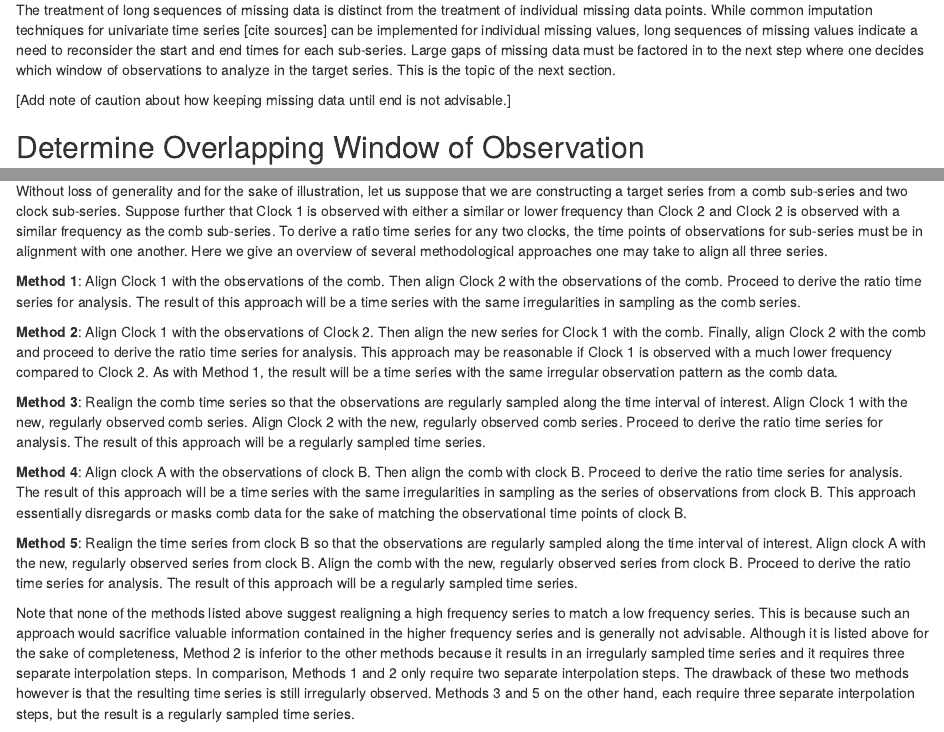
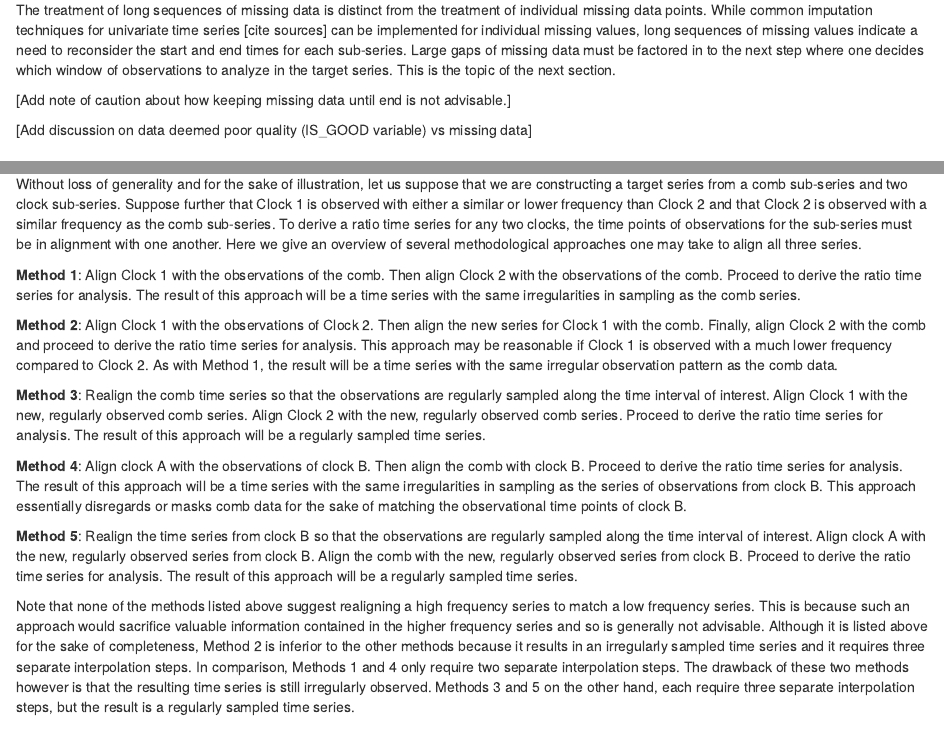
Before and after one commit to caitberry/atomic-clock, an R Markdown document (st-interp/NIST_TN/interp-impute-TN.Rmd): the page in a window 1100 px wide, from 1410 px down, and a second part further down, joined at a grey line. Rendered offline with R 4.5, knitr and Pandoc, with nearby package versions; drawn as R Markdown's standard HTML page in place of the format the file asks for.

Commit message:
update interp-impute-TN.Rmd

```diff
--- a/st-interp/NIST_TN/interp-impute-TN.Rmd
+++ b/st-interp/NIST_TN/interp-impute-TN.Rmd
@@ -74,9 +74,9 @@ The treatment of long sequences of missing data is distinct from the treatment o
 
 [Add note of caution about how keeping missing data until end is not advisable.]
 
+[Add discussion on data deemed poor quality (IS_GOOD variable) vs missing data]
+
 ## Determine Overlapping Window of Observation
-
-
 
 An important characteristic of clock and comb data is that the beginning and end point of observations may vary among each sub-series. If there are any large gaps of missing data in the clock shift files, this should also be taken into consideration when determining the start and end time points of the data. Therefore, a necessary component to preparing the data for analysis is first identifying the overlapping windows of observation for each time series. The goal of this step is to find a time interval $[t_{i}, t_{j}]$ that includes the largest possible intersection of non-missing observations from each sub-series.
 
@@ -138,12 +138,11 @@ def ub_extract(target, data):
 <!-------------------------------------------------------------->
 # Interpolation
 
-
 ## Frequency Alignment
 
 The culmination of the previous data processing steps yields several independent sub-series that begin and end at the same time points but that may be observed with very different frequencies. At this stage, there is no missing data in any of the sub-series; however, because each series is comprised of observations along an irregular time scale, we are not yet ready to compute the target series. In the context of atomic clock data, the comb time series are typically observed more regularly than any individual clock shift time series. Thus the comb data represent a high-frequency sub-series and the clock shift data are low-frequency sub-series in comparison. Furthermore, it may be the case that each clock sub-series is sampled at very different rates.
 
-Without loss of generality and for the sake of illustration, let us suppose that we are constructing a target series from a comb sub-series and two clock sub-series. Suppose further that Clock 1 is observed with either a similar or lower frequency than Clock 2 and Clock 2 is observed with a similar frequency as the comb sub-series. To derive a ratio time series for any two clocks, the time points of observations for sub-series must be in alignment with one another. Here we give an overview of several methodological approaches one may take to align all three series.
+Without loss of generality and for the sake of illustration, let us suppose that we are constructing a target series from a comb sub-series and two clock sub-series. Suppose further that Clock 1 is observed with either a similar or lower frequency than Clock 2 and that Clock 2 is observed with a similar frequency as the comb sub-series. To derive a ratio time series for any two clocks, the time points of observations for the sub-series must be in alignment with one another. Here we give an overview of several methodological approaches one may take to align all three series.
 
 **Method 1**: Align Clock 1 with the observations of the comb. Then align Clock 2 with the observations of the comb. Proceed to derive the ratio time series for analysis. The result of this approach will be a time series with the same irregularities in sampling as the comb series.
 
@@ -155,7 +154,7 @@ Without loss of generality and for the sake of illustration, let us suppose that
 
 **Method 5**: Realign the time series from clock B so that the observations are regularly sampled along the time interval of interest. Align clock A with the new, regularly observed series from clock B. Align the comb with the new, regularly observed series from clock B. Proceed to derive the ratio time series for analysis. The result of this approach will be a regularly sampled time series.
 
-Note that none of the methods listed above suggest realigning a high frequency series to match a low frequency series. This is because such an approach would sacrifice valuable information contained in the higher frequency series and is generally not advisable. Although it is listed above for the sake of completeness, Method 2 is inferior to the other methods because it results in an irregularly sampled time series and it requires three separate interpolation steps. In comparison, Methods 1 and 2 only require two separate interpolation steps. The drawback of these two methods however is that the resulting time series is still irregularly observed. Methods 3 and 5 on the other hand, each require three separate interpolation steps, but the result is a regularly sampled time series.
+Note that none of the methods listed above suggest realigning a high frequency series to match a low frequency series. This is because such an approach would sacrifice valuable information contained in the higher frequency series and so is generally not advisable. Although it is listed above for the sake of completeness, Method 2 is inferior to the other methods because it results in an irregularly sampled time series and it requires three separate interpolation steps. In comparison, Methods 1 and 4 only require two separate interpolation steps. The drawback of these two methods however is that the resulting time series is still irregularly observed. Methods 3 and 5 on the other hand, each require three separate interpolation steps, but the result is a regularly sampled time series.
 
 Depending on the type of analysis, having an irregularly sampled time series may or may not be of concern. For example, if the analysis is based upon a multitaper spectral approach such as that in [cite clock paper], then the sampling irregularities do not present an issue. [cite sources as to why not]. However, if the analysis is to proceed in [the time domain?], irregularities in the observational frequency of the time series will bias common estimates of interest such as the mean and AVAR. [cite sources]
 
```
Also changed, not shown: st-interp/NIST_TN/interp-impute-TN.Rmd (3 more changed lines), 1 other file.
